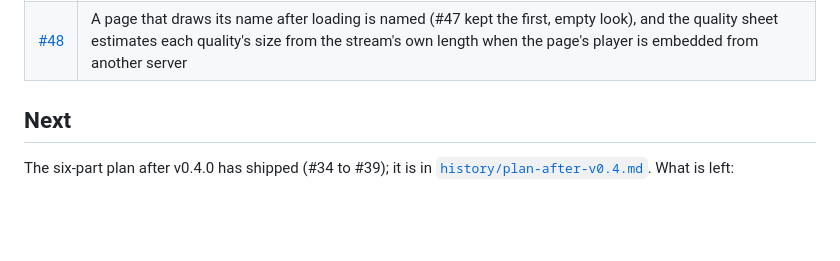
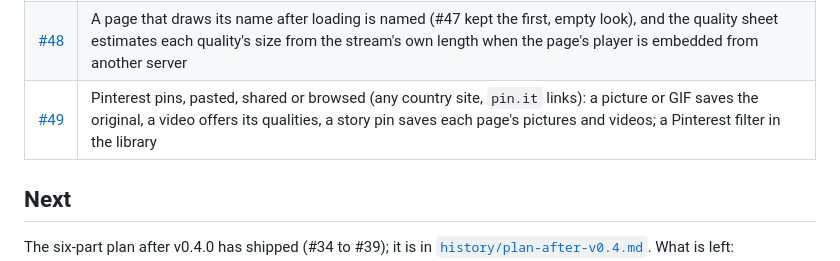
Before and after one commit to katariyaVivek/chaya, a Markdown page: docs/ROADMAP.md, the part around the change. GitHub-like rendering; blank space fills up the shorter version.

Commit message:
The roadmap lists Pinterest pins (#49)
Co-Authored-By: Claude Opus 5.5 <noreply@anthropic.com>
Claude-Session: https://claude.ai/code/session_01Q8KtnTAHBd1kD6yG4txZp2

```diff
--- a/docs/ROADMAP.md
+++ b/docs/ROADMAP.md
@@ -49,6 +49,7 @@ up by yt-dlp on the phone, with picture and sound joined into one MP4. Merged as
 | [#46](https://github.com/katariyaVivek/chaya/pull/46) | A stream found by its `.m3u8` address downloads, plays and lists its qualities: Media3 is handed the type spelling it recognises (it took `application/vnd.apple.mpegurl` for a plain file and saved the playlist) |
 | [#47](https://github.com/katariyaVivek/chaya/pull/47) | A page whose name is styled text rather than a heading still names its media (the biggest text near the top), and a stream download shows an estimated total size and a real progress bar |
 | [#48](https://github.com/katariyaVivek/chaya/pull/48) | A page that draws its name after loading is named (#47 kept the first, empty look), and the quality sheet estimates each quality's size from the stream's own length when the page's player is embedded from another server |
+| [#49](https://github.com/katariyaVivek/chaya/pull/49) | Pinterest pins, pasted, shared or browsed (any country site, `pin.it` links): a picture or GIF saves the original, a video offers its qualities, a story pin saves each page's pictures and videos; a Pinterest filter in the library |
 
 ## Next
 
```
